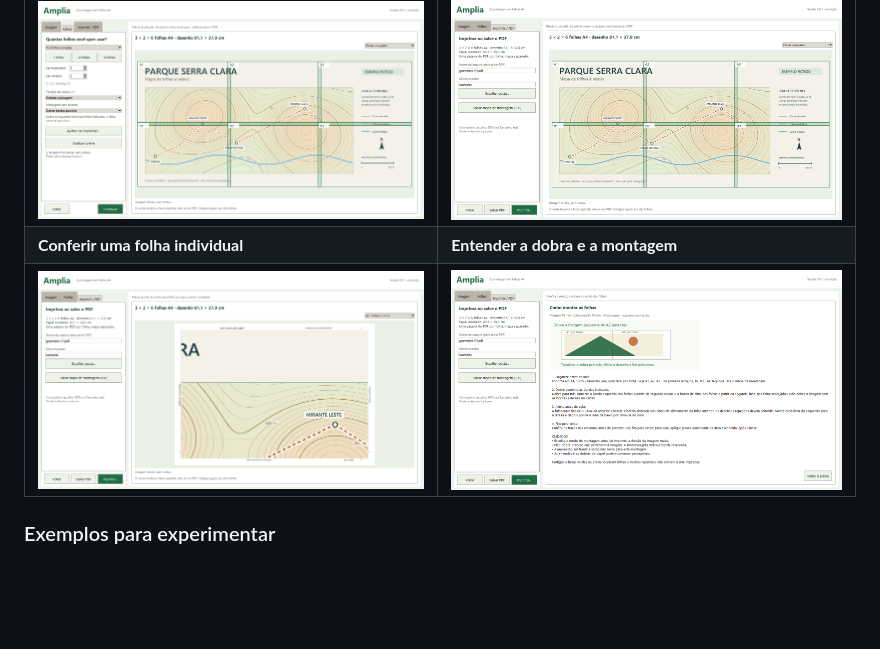
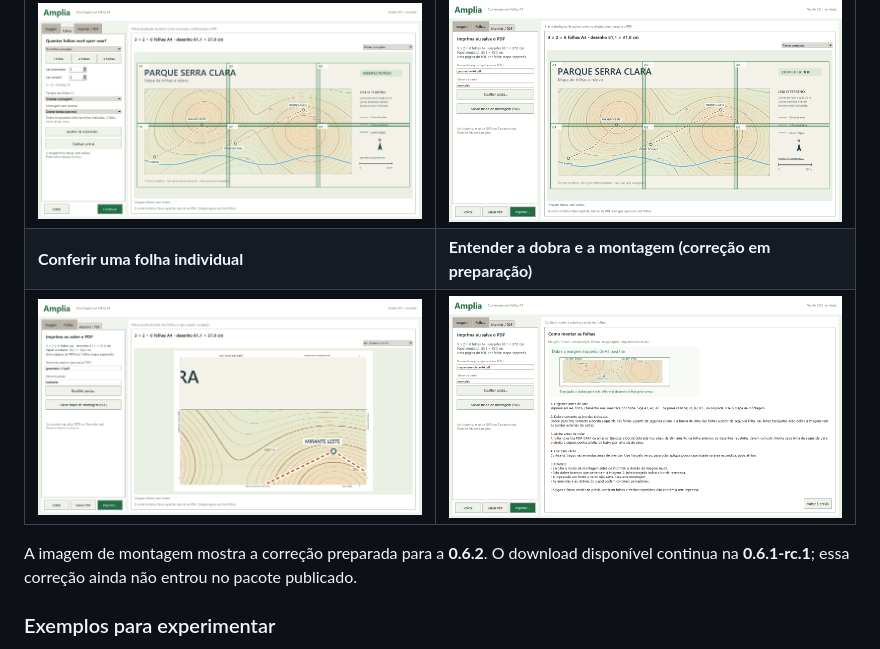
Before and after one commit to HeraldoAntunes/amplia, a Markdown page: README.md, the part around the change. Rendered like a GitHub page; pictures changed too: docs/img/montagem.png; blank space fills up the shorter version.

Commit message:
Corrige a imagem de montagem na galeria pública do README
Assisted-by: Codex:GPT-6

```diff
--- a/README.md
+++ b/README.md
@@ -88,8 +88,11 @@ em paisagem**, no modo com dobra, com 10 mm de margem e de sobreposição. A gra
 | Escolher as folhas e conferir o pôster | Imprimir ou salvar o PDF |
 |---|---|
 | ![Mapa Serra Clara com prévia das seis folhas A4](docs/img/folhas.png) | ![Aba Imprimir e PDF com botões separados para as duas ações](docs/img/imprimir-pdf.png) |
-| **Conferir uma folha individual** | **Entender a dobra e a montagem** |
-| ![Segunda folha do mapa, com a área que será impressa e as guias de montagem](docs/img/folha-individual.png) | ![Ajuda do Amplia mostrando como dobrar a margem para trás e alinhar as folhas](docs/img/montagem.png) |
+| **Conferir uma folha individual** | **Entender a dobra e a montagem (correção em preparação)** |
+| ![Segunda folha do mapa, com a área que será impressa e as guias de montagem](docs/img/folha-individual.png) | <img src="docs/img/montagem.png?v=mapa-062" alt="Ajuda de montagem com mapa, preparada para a versão 0.6.2"> |
+
+A imagem de montagem mostra a correção preparada para a **0.6.2**. O download disponível
+continua na **0.6.1-rc.1**; essa correção ainda não entrou no pacote publicado.
 
 ### Exemplos para experimentar
 
```
